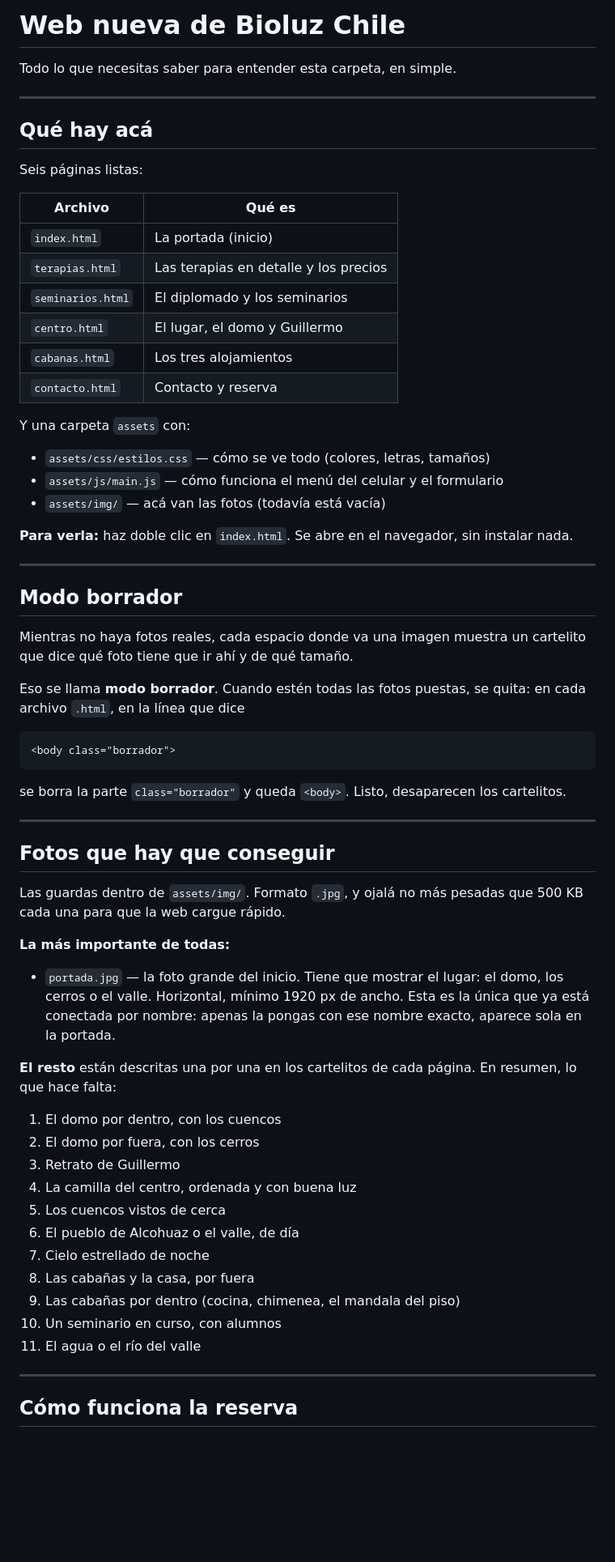
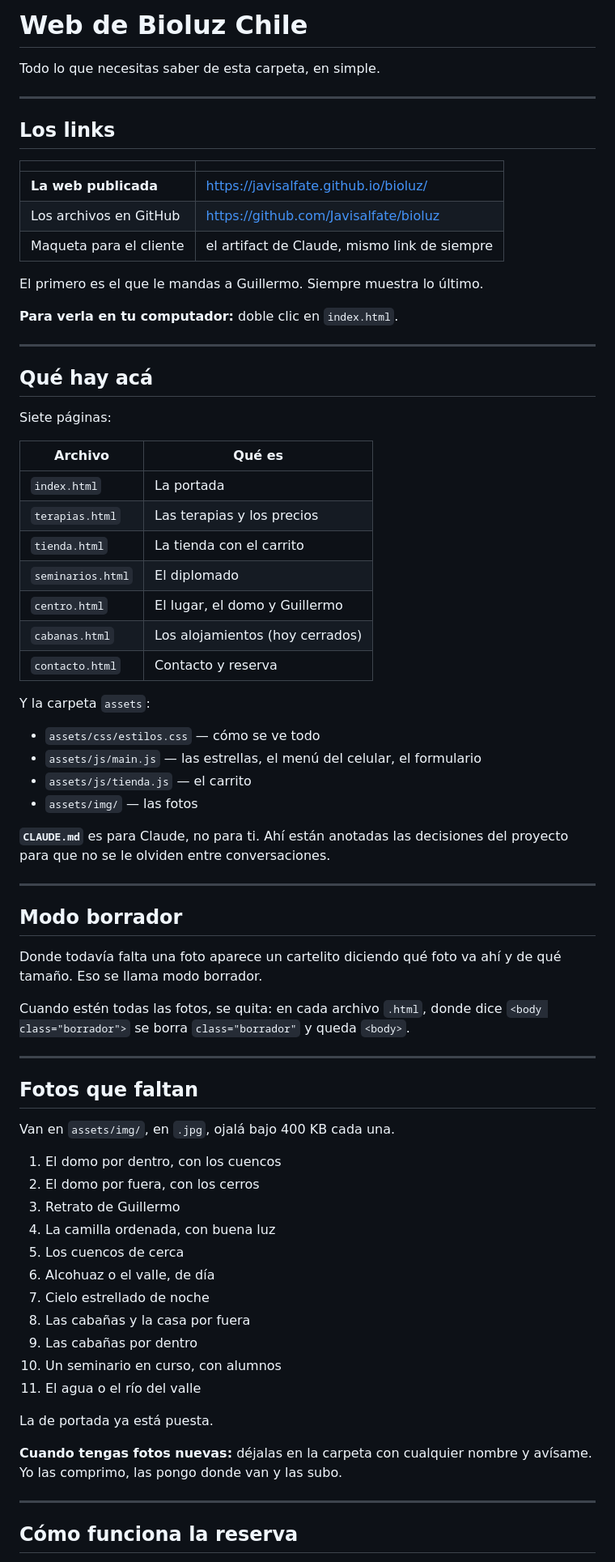
Before and after one commit to Javisalfate/bioluz, a Markdown page: LEEME.md, the part around one of its changes. Shown at 81% size. Drawn GitHub-style; blank space fills up the shorter version.

````diff
--- a/LEEME.md
+++ b/LEEME.md
@@ -1,76 +1,80 @@
-# Web nueva de Bioluz Chile
+# Web de Bioluz Chile
 
-Todo lo que necesitas saber para entender esta carpeta, en simple.
+Todo lo que necesitas saber de esta carpeta, en simple.
+
+---
+
+## Los links
+
+| | |
+|---|---|
+| **La web publicada** | https://javisalfate.github.io/bioluz/ |
+| Los archivos en GitHub | https://github.com/Javisalfate/bioluz |
+| Maqueta para el cliente | el artifact de Claude, mismo link de siempre |
+
+El primero es el que le mandas a Guillermo. Siempre muestra lo último.
+
+**Para verla en tu computador:** doble clic en `index.html`.
 
 ---
 
 ## Qué hay acá
 
-Seis páginas listas:
+Siete páginas:
 
 | Archivo | Qué es |
 |---|---|
-| `index.html` | La portada (inicio) |
-| `terapias.html` | Las terapias en detalle y los precios |
-| `seminarios.html` | El diplomado y los seminarios |
+| `index.html` | La portada |
+| `terapias.html` | Las terapias y los precios |
+| `tienda.html` | La tienda con el carrito |
+| `seminarios.html` | El diplomado |
 | `centro.html` | El lugar, el domo y Guillermo |
-| `cabanas.html` | Los tres alojamientos |
+| `cabanas.html` | Los alojamientos (hoy cerrados) |
 | `contacto.html` | Contacto y reserva |
 
-Y una carpeta `assets` con:
+Y la carpeta `assets`:
 
-- `assets/css/estilos.css` — cómo se ve todo (colores, letras, tamaños)
-- `assets/js/main.js` — cómo funciona el menú del celular y el formulario
-- `assets/img/` — acá van las fotos (todavía está vacía)
+- `assets/css/estilos.css` — cómo se ve todo
+- `assets/js/main.js` — las estrellas, el menú del celular, el formulario
+- `assets/js/tienda.js` — el carrito
+- `assets/img/` — las fotos
 
-**Para verla:** haz doble clic en `index.html`. Se abre en el navegador,
-sin instalar nada.
+**`CLAUDE.md`** es para Claude, no para ti. Ahí están anotadas las
+decisiones del proyecto para que no se le olviden entre conversaciones.
 
 ---
 
 ## Modo borrador
 
-Mientras no haya fotos reales, cada espacio donde va una imagen muestra un
-cartelito que dice qué foto tiene que ir ahí y de qué tamaño.
+Donde todavía falta una foto aparece un cartelito diciendo qué foto va
+ahí y de qué tamaño. Eso se llama modo borrador.
 
-Eso se llama **modo borrador**. Cuando estén todas las fotos puestas, se
-quita: en cada archivo `.html`, en la línea que dice
-
-```
-<body class="borrador">
-```
-
-se borra la parte `class="borrador"` y queda `<body>`. Listo, desaparecen
-los cartelitos.
+Cuando estén todas las fotos, se quita: en cada archivo `.html`, donde
+dice `<body class="borrador">` se borra `class="borrador"` y queda
+`<body>`.
 
 ---
 
-## Fotos que hay que conseguir
+## Fotos que faltan
 
-Las guardas dentro de `assets/img/`. Formato `.jpg`, y ojalá no más pesadas
-que 500 KB cada una para que la web cargue rápido.
-
-**La más importante de todas:**
-
-- `portada.jpg` — la foto grande del inicio. Tiene que mostrar el lugar:
-  el domo, los cerros o el valle. Horizontal, mínimo 1920 px de ancho.
-  Esta es la única que ya está conectada por nombre: apenas la pongas con
-  ese nombre exacto, aparece sola en la portada.
-
-**El resto** están descritas una por una en los cartelitos de cada página.
-En resumen, lo que hace falta:
+Van en `assets/img/`, en `.jpg`, ojalá bajo 400 KB cada una.
 
 1. El domo por dentro, con los cuencos
 2. El domo por fuera, con los cerros
 3. Retrato de Guillermo
-4. La camilla del centro, ordenada y con buena luz
-5. Los cuencos vistos de cerca
-6. El pueblo de Alcohuaz o el valle, de día
+4. La camilla ordenada, con buena luz
+5. Los cuencos de cerca
+6. Alcohuaz o el valle, de día
 7. Cielo estrellado de noche
-8. Las cabañas y la casa, por fuera
-9. Las cabañas por dentro (cocina, chimenea, el mandala del piso)
+8. Las cabañas y la casa por fuera
+9. Las cabañas por dentro
 10. Un seminario en curso, con alumnos
 11. El agua o el río del valle
+
+La de portada ya está puesta.
+
+**Cuando tengas fotos nuevas:** déjalas en la carpeta con cualquier
+nombre y avísame. Yo las comprimo, las pongo donde van y las subo.
 
 ---
 
````
Also changed, not shown: other parts of LEEME.md (+32 -32 lines), CLAUDE.md (added, +152 -0 lines).
